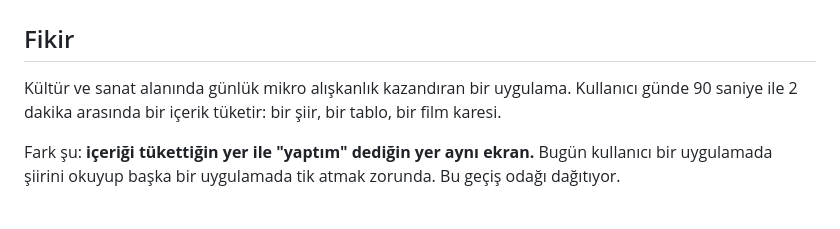
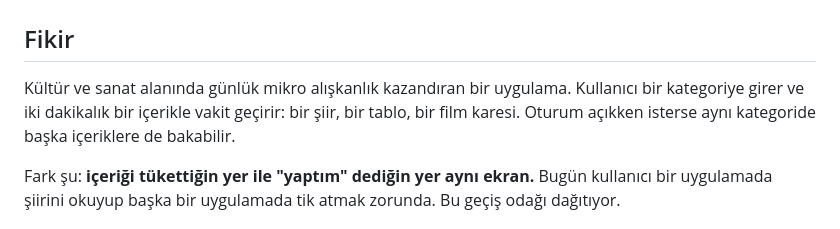
Before and after one commit to EmreDikimen/saran-tracker, a Markdown page: proje-tanımı.md, the part around the change. Rendered like a GitHub page.

```diff
--- a/proje-tanımı.md
+++ b/proje-tanımı.md
@@ -2,7 +2,7 @@
 
 ## Fikir
 
-Kültür ve sanat alanında günlük mikro alışkanlık kazandıran bir uygulama. Kullanıcı günde 90 saniye ile 2 dakika arasında bir içerik tüketir: bir şiir, bir tablo, bir film karesi.
+Kültür ve sanat alanında günlük mikro alışkanlık kazandıran bir uygulama. Kullanıcı bir kategoriye girer ve iki dakikalık bir içerikle vakit geçirir: bir şiir, bir tablo, bir film karesi. Oturum açıkken isterse aynı kategoride başka içeriklere de bakabilir.
 
 Fark şu: **içeriği tükettiğin yer ile "yaptım" dediğin yer aynı ekran.** Bugün kullanıcı bir uygulamada şiirini okuyup başka bir uygulamada tik atmak zorunda. Bu geçiş odağı dağıtıyor.
 
```
Also changed, not shown: notlar/yeni-gelismeler.md (added, +42 -0 lines).
